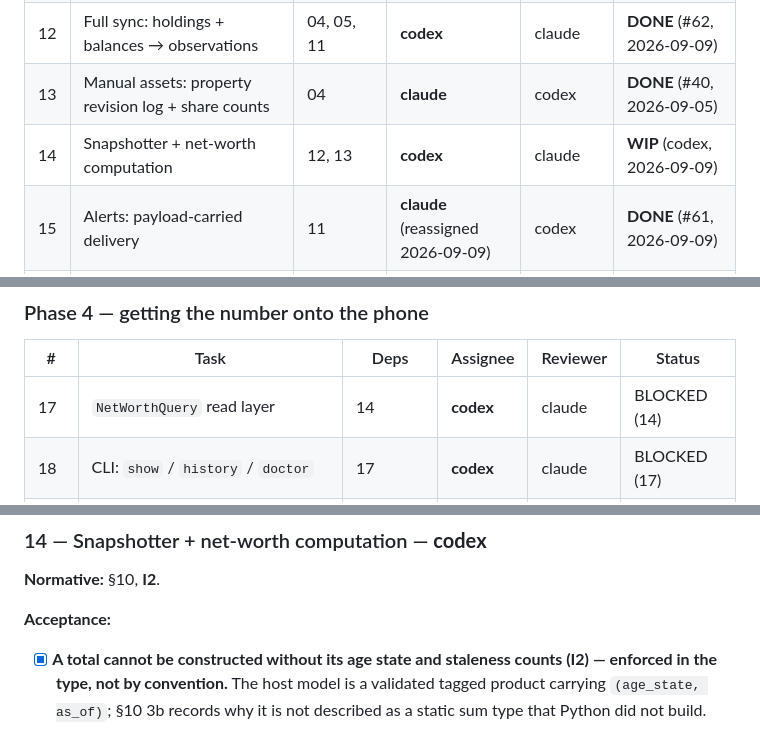
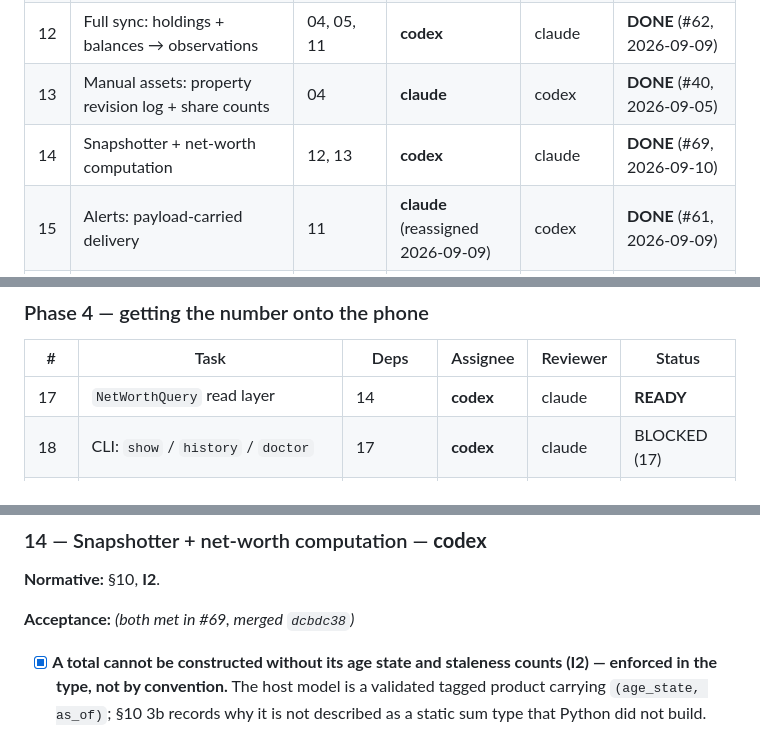
Before and after one commit to orzzzl/networth, a Markdown page: tasks/README.md, 3 parts joined by grey strips. Rendered like a GitHub page.

Commit message:
Board: task 14 is DONE and task 17 is READY

```diff
--- a/tasks/README.md
+++ b/tasks/README.md
@@ -96,7 +96,7 @@ that row. He caught it, not us.)
 | 11 | `StalenessMachine` — two axes | 04, 10 | **codex** | claude | **DONE** (#41, 2026-09-07) |
 | 12 | Full sync: holdings + balances → observations | 04, 05, 11 | **codex** | claude | **DONE** (#62, 2026-09-09) |
 | 13 | Manual assets: property revision log + share counts | 04 | **claude** | codex | **DONE** (#40, 2026-09-05) |
-| 14 | Snapshotter + net-worth computation | 12, 13 | **codex** | claude | **WIP** (codex, 2026-09-09) |
+| 14 | Snapshotter + net-worth computation | 12, 13 | **codex** | claude | **DONE** (#69, 2026-09-10) |
 | 15 | Alerts: payload-carried delivery | 11 | **claude** (reassigned 2026-09-09) | codex | **DONE** (#61, 2026-09-09) |
 | 16 | systemd units + timer + due-ness engine + catch-up + **live install** | 10, 12, 14, 15, 07a, 20, 28 | **codex** | claude | BLOCKED |
 | 27 | Periodic nudge to re-confirm a manual share count | 13, 15 | **claude** | codex | **DONE** (#65, 2026-09-09) |
@@ -105,7 +105,7 @@ that row. He caught it, not us.)
 
 | # | Task | Deps | Assignee | Reviewer | Status |
 |---|---|---|---|---|---|
-| 17 | `NetWorthQuery` read layer | 14 | **codex** | claude | BLOCKED (14) |
+| 17 | `NetWorthQuery` read layer | 14 | **codex** | claude | **READY** |
 | 18 | CLI: `show` / `history` / `doctor` | 17 | **codex** | claude | BLOCKED (17) |
 | 19 | Payload schema + `Publisher` (encrypt) | 15, 17, 26a | **codex** | claude | BLOCKED (17) |
 | 20 | The daemon's one HTTP route + freshness monitoring | 19, 28 | **codex** | claude | BLOCKED (19) |
@@ -1780,7 +1780,7 @@ observations" would reintroduce exactly the retroactive deformation §12 rules o
 
 **Normative:** §10, **I2**.
 
-**Acceptance:**
+**Acceptance:** *(both met in #69, merged `dcbdc38`)*
 
 - [x] **A total cannot be constructed without its age state and staleness counts (I2) —
       enforced in the type, not by convention.** The host model is a validated tagged
```
